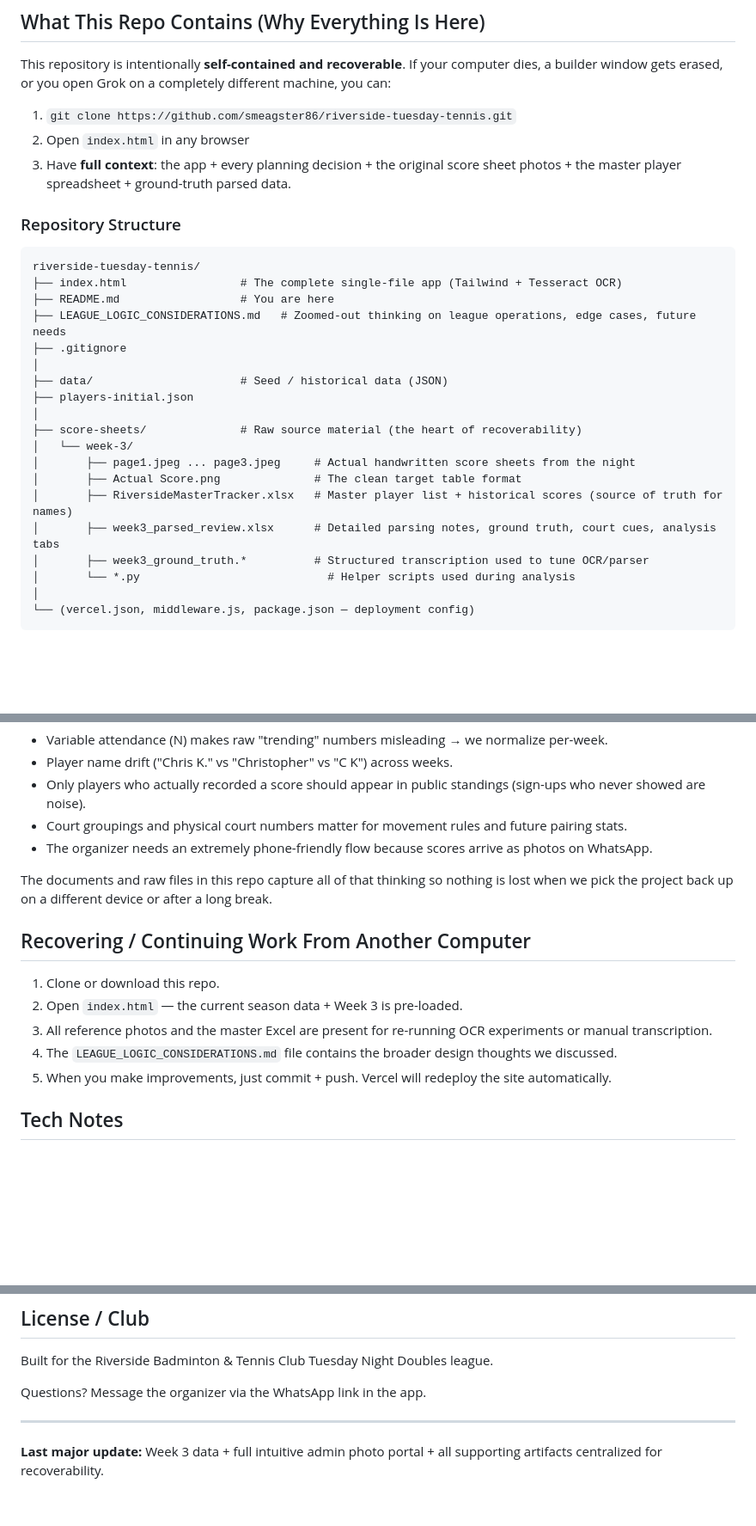
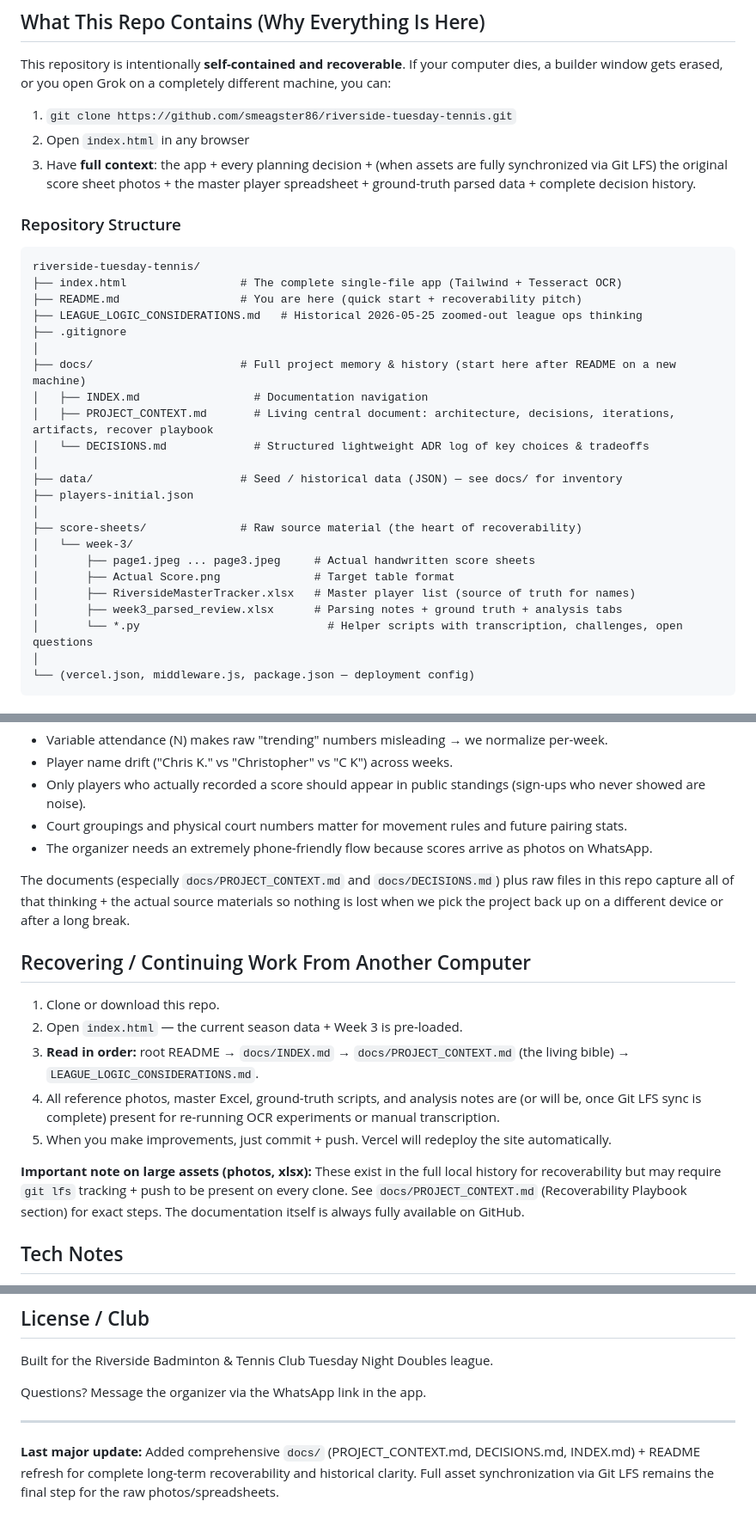
Before and after one commit to smeagster86/riverside-tuesday-tennis, a Markdown page: README.md, 3 parts joined by grey strips. Shown at 86% size. GitHub-like rendering; blank space fills up the shorter version.

Commit message:
docs: update root README.md to prominently feature the new docs/ folder, fix asset recoverability language to reflect current GitHub state + LFS path forward, improve structure diagram, and strengthen the "new machine" recovery instructions. Complements the newly added PROJECT_CONTEXT.md and DECISIONS.md.

````diff
--- a/README.md
+++ b/README.md
@@ -26,28 +26,32 @@ This repository is intentionally **self-contained and recoverable**. If your com
 
 1. `git clone https://github.com/smeagster86/riverside-tuesday-tennis.git`
 2. Open `index.html` in any browser
-3. Have **full context**: the app + every planning decision + the original score sheet photos + the master player spreadsheet + ground-truth parsed data.
+3. Have **full context**: the app + every planning decision + (when assets are fully synchronized via Git LFS) the original score sheet photos + the master player spreadsheet + ground-truth parsed data + complete decision history.
 
 ### Repository Structure
 
 ```
 riverside-tuesday-tennis/
 ├── index.html                 # The complete single-file app (Tailwind + Tesseract OCR)
-├── README.md                  # You are here
-├── LEAGUE_LOGIC_CONSIDERATIONS.md   # Zoomed-out thinking on league operations, edge cases, future needs
+├── README.md                  # You are here (quick start + recoverability pitch)
+├── LEAGUE_LOGIC_CONSIDERATIONS.md   # Historical 2026-05-25 zoomed-out league ops thinking
 ├── .gitignore
 │
-├── data/                      # Seed / historical data (JSON)
+├── docs/                      # Full project memory & history (start here after README on a new machine)
+│   ├── INDEX.md                 # Documentation navigation
+│   ├── PROJECT_CONTEXT.md       # Living central document: architecture, decisions, iterations, artifacts, recover playbook
+│   └── DECISIONS.md             # Structured lightweight ADR log of key choices & tradeoffs
+│
+├── data/                      # Seed / historical data (JSON) — see docs/ for inventory
 ├── players-initial.json
 │
 ├── score-sheets/              # Raw source material (the heart of recoverability)
 │   └── week-3/
-│       ├── page1.jpeg ... page3.jpeg     # Actual handwritten score sheets from the night
-│       ├── Actual Score.png              # The clean target table format
-│       ├── RiversideMasterTracker.xlsx   # Master player list + historical scores (source of truth for names)
-│       ├── week3_parsed_review.xlsx      # Detailed parsing notes, ground truth, court cues, analysis tabs
-│       ├── week3_ground_truth.*          # Structured transcription used to tune OCR/parser
-│       └── *.py                            # Helper scripts used during analysis
+│       ├── page1.jpeg ... page3.jpeg     # Actual handwritten score sheets
+│       ├── Actual Score.png              # Target table format
+│       ├── RiversideMasterTracker.xlsx   # Master player list (source of truth for names)
+│       ├── week3_parsed_review.xlsx      # Parsing notes + ground truth + analysis tabs
+│       └── *.py                            # Helper scripts with transcription, challenges, open questions
 │
 └── (vercel.json, middleware.js, package.json — deployment config)
 ```
@@ -74,15 +78,17 @@ Early in the project we realized that a tennis ladder run from paper score sheet
 - Court groupings and physical court numbers matter for movement rules and future pairing stats.
 - The organizer needs an extremely phone-friendly flow because scores arrive as photos on WhatsApp.
 
-The documents and raw files in this repo capture all of that thinking so nothing is lost when we pick the project back up on a different device or after a long break.
+The documents (especially `docs/PROJECT_CONTEXT.md` and `docs/DECISIONS.md`) plus raw files in this repo capture all of that thinking + the actual source materials so nothing is lost when we pick the project back up on a different device or after a long break.
 
 ## Recovering / Continuing Work From Another Computer
 
 1. Clone or download this repo.
 2. Open `index.html` — the current season data + Week 3 is pre-loaded.
-3. All reference photos and the master Excel are present for re-running OCR experiments or manual transcription.
-4. The `LEAGUE_LOGIC_CONSIDERATIONS.md` file contains the broader design thoughts we discussed.
+3. **Read in order:** root README → `docs/INDEX.md` → `docs/PROJECT_CONTEXT.md` (the living bible) → `LEAGUE_LOGIC_CONSIDERATIONS.md`.
+4. All reference photos, master Excel, ground-truth scripts, and analysis notes are (or will be, once Git LFS sync is complete) present for re-running OCR experiments or manual transcription.
 5. When you make improvements, just commit + push. Vercel will redeploy the site automatically.
+
+**Important note on large assets (photos, xlsx):** These exist in the full local history for recoverability but may require `git lfs` tracking + push to be present on every clone. See `docs/PROJECT_CONTEXT.md` (Recoverability Playbook section) for exact steps. The documentation itself is always fully available on GitHub.
 
 ## Tech Notes
 
@@ -99,4 +105,4 @@ Questions? Message the organizer via the WhatsApp link in the app.
 
 ---
 
-**Last major update:** Week 3 data + full intuitive admin photo portal + all supporting artifacts centralized for recoverability.
+**Last major update:** Added comprehensive `docs/` (PROJECT_CONTEXT.md, DECISIONS.md, INDEX.md) + README refresh for complete long-term recoverability and historical clarity. Full asset synchronization via Git LFS remains the final step for the raw photos/spreadsheets.
````
